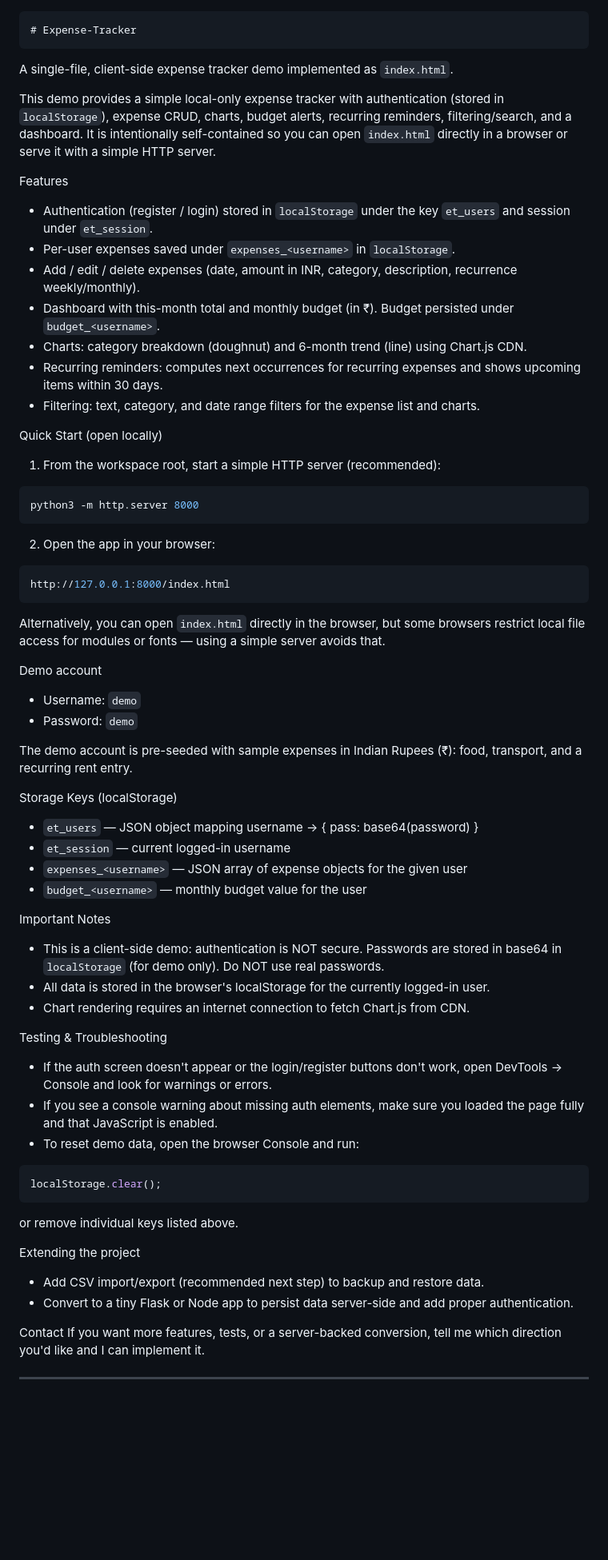
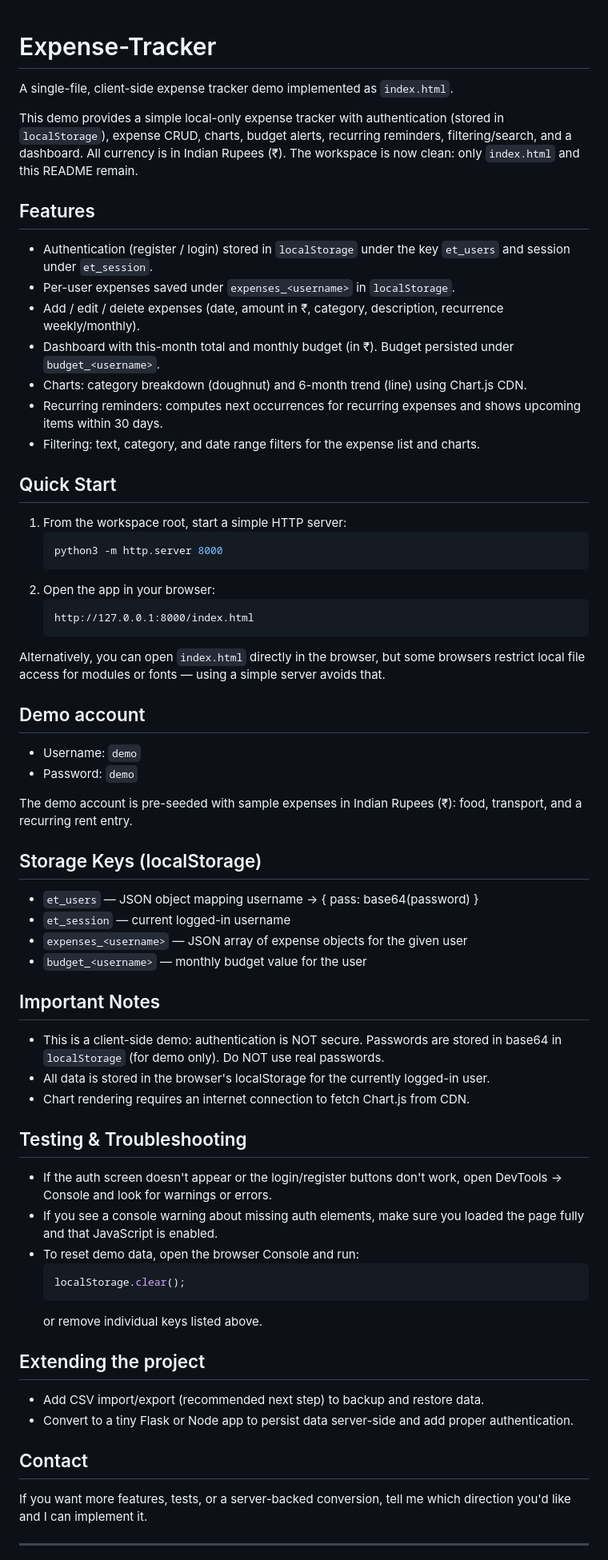
Before and after one commit to anandt23/Expense-Tracker, a Markdown page: README.md, the part around one of its changes. Shown at 80% size. Rendered like a GitHub page; blank space fills up the shorter version.

Commit message:
Update README: rupees, workspace cleanup, latest instructions

````diff
--- a/README.md
+++ b/README.md
@@ -1,68 +1,61 @@
-```markdown
 # Expense-Tracker
-```
 
 A single-file, client-side expense tracker demo implemented as `index.html`.
 
-This demo provides a simple local-only expense tracker with authentication (stored in `localStorage`), expense CRUD, charts, budget alerts, recurring reminders, filtering/search, and a dashboard. It is intentionally self-contained so you can open `index.html` directly in a browser or serve it with a simple HTTP server.
+This demo provides a simple local-only expense tracker with authentication (stored in `localStorage`), expense CRUD, charts, budget alerts, recurring reminders, filtering/search, and a dashboard. All currency is in Indian Rupees (₹). The workspace is now clean: only `index.html` and this README remain.
 
-Features
+## Features
 - Authentication (register / login) stored in `localStorage` under the key `et_users` and session under `et_session`.
 - Per-user expenses saved under `expenses_<username>` in `localStorage`.
-- Add / edit / delete expenses (date, amount in INR, category, description, recurrence weekly/monthly).
+- Add / edit / delete expenses (date, amount in ₹, category, description, recurrence weekly/monthly).
 - Dashboard with this-month total and monthly budget (in ₹). Budget persisted under `budget_<username>`.
 - Charts: category breakdown (doughnut) and 6-month trend (line) using Chart.js CDN.
 - Recurring reminders: computes next occurrences for recurring expenses and shows upcoming items within 30 days.
 - Filtering: text, category, and date range filters for the expense list and charts.
 
-Quick Start (open locally)
-1. From the workspace root, start a simple HTTP server (recommended):
-
-```bash
-python3 -m http.server 8000
-```
-
+## Quick Start
+1. From the workspace root, start a simple HTTP server:
+   ```bash
+   python3 -m http.server 8000
+   ```
 2. Open the app in your browser:
-
-```bash
-http://127.0.0.1:8000/index.html
-```
+   ```
+   http://127.0.0.1:8000/index.html
+   ```
 
 Alternatively, you can open `index.html` directly in the browser, but some browsers restrict local file access for modules or fonts — using a simple server avoids that.
 
-Demo account
+## Demo account
 - Username: `demo`
 - Password: `demo`
 
 The demo account is pre-seeded with sample expenses in Indian Rupees (₹): food, transport, and a recurring rent entry.
 
-Storage Keys (localStorage)
+## Storage Keys (localStorage)
 - `et_users` — JSON object mapping username → { pass: base64(password) }
 - `et_session` — current logged-in username
 - `expenses_<username>` — JSON array of expense objects for the given user
 - `budget_<username>` — monthly budget value for the user
 
-Important Notes
+## Important Notes
 - This is a client-side demo: authentication is NOT secure. Passwords are stored in base64 in `localStorage` (for demo only). Do NOT use real passwords.
 - All data is stored in the browser's localStorage for the currently logged-in user.
 - Chart rendering requires an internet connection to fetch Chart.js from CDN.
 
-Testing & Troubleshooting
+## Testing & Troubleshooting
 - If the auth screen doesn't appear or the login/register buttons don't work, open DevTools → Console and look for warnings or errors.
 - If you see a console warning about missing auth elements, make sure you loaded the page fully and that JavaScript is enabled.
 - To reset demo data, open the browser Console and run:
+   ```js
+   localStorage.clear();
+   ```
+  or remove individual keys listed above.
 
-```js
-localStorage.clear();
-```
-
-or remove individual keys listed above.
-
-Extending the project
+## Extending the project
 - Add CSV import/export (recommended next step) to backup and restore data.
 - Convert to a tiny Flask or Node app to persist data server-side and add proper authentication.
 
-Contact
+## Contact
 If you want more features, tests, or a server-backed conversion, tell me which direction you'd like and I can implement it.
 
 ---
````
Also changed, not shown: other parts of README.md (+1 -1 lines).
